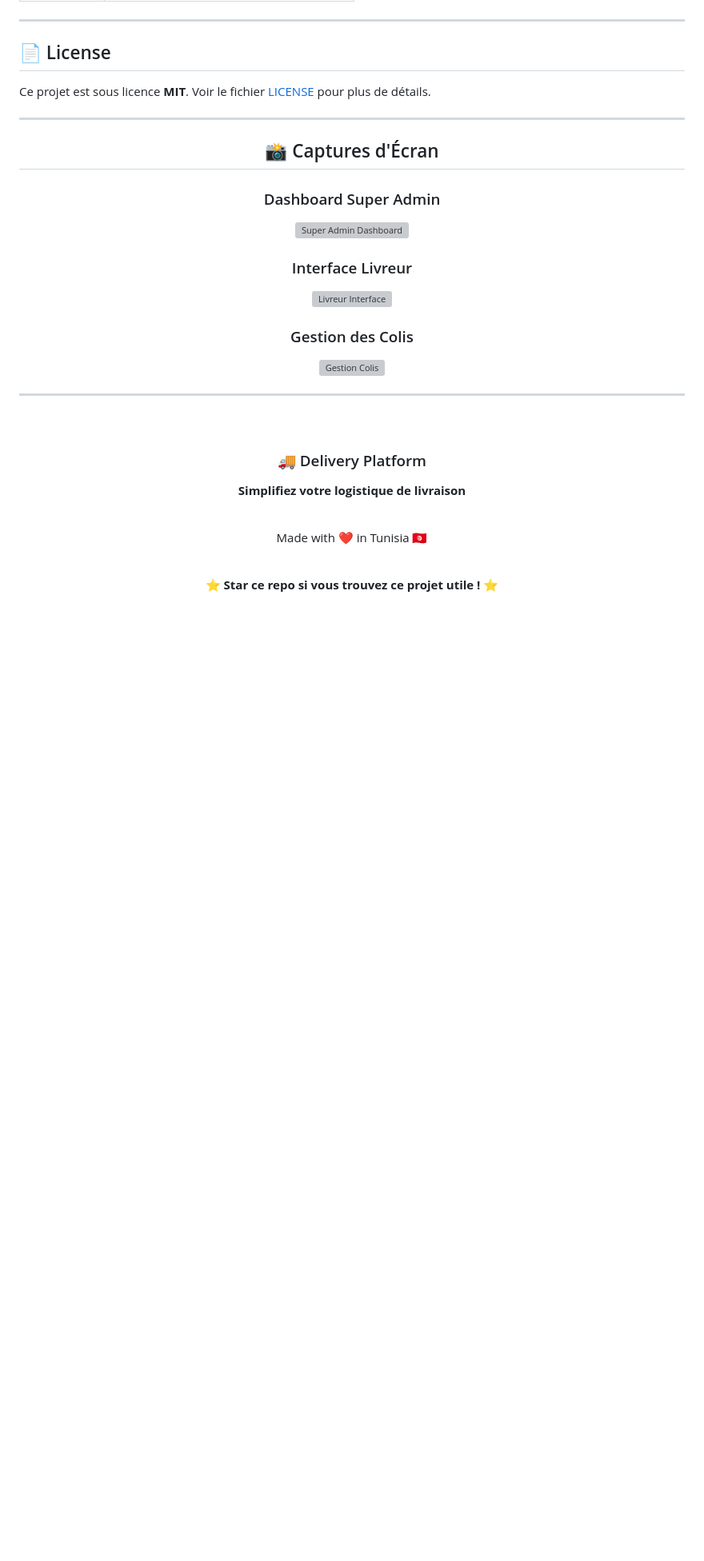
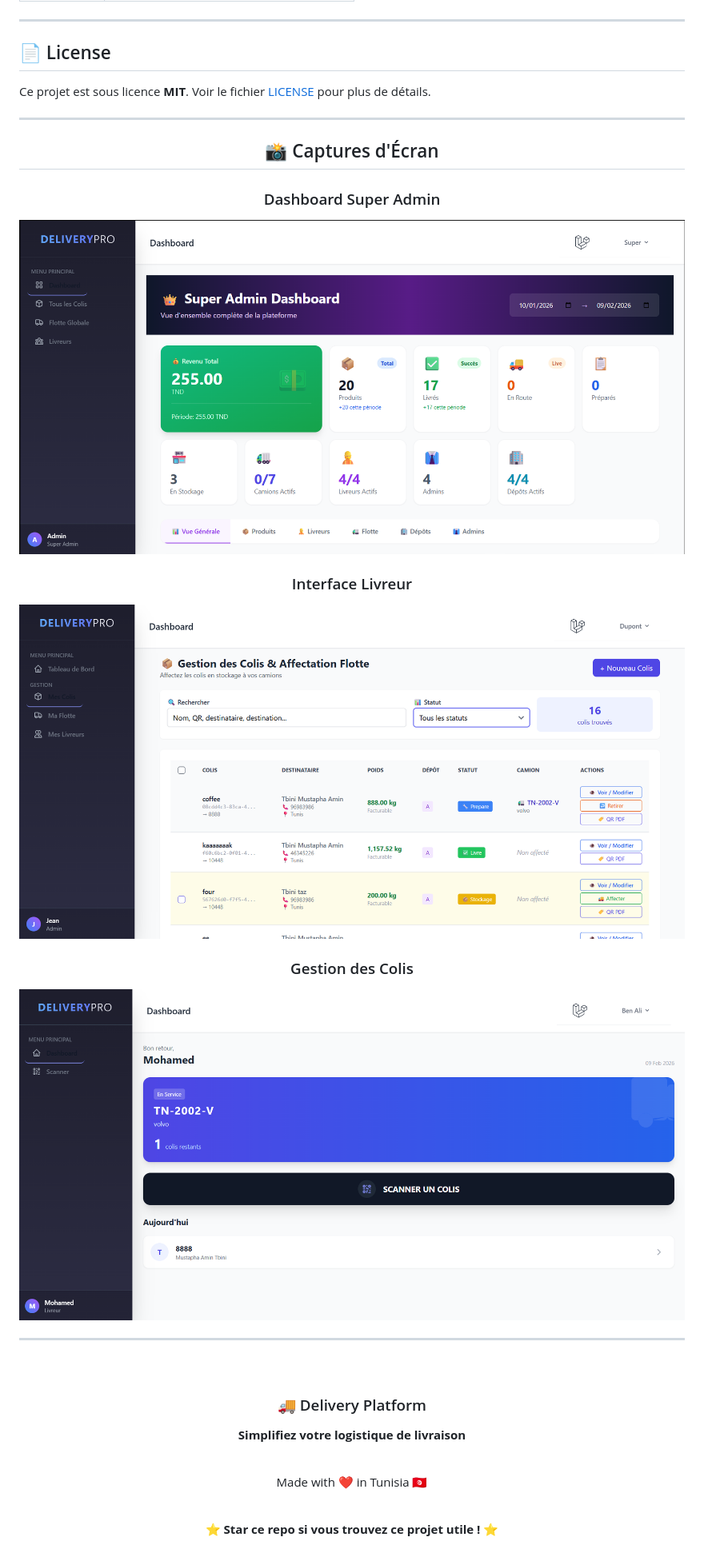
Before and after one commit to Pablo-100/delivery-platform, a Markdown page: README.md, the part around the change. Shown at 80% size. GitHub-like rendering; blank space fills up the shorter version; grey boxes are pictures that could not be loaded.

Commit message:
Update screenshot paths in README.md

```diff
--- a/README.md
+++ b/README.md
@@ -892,13 +892,13 @@ Ce projet est sous licence **MIT**. Voir le fichier [LICENSE](LICENSE) pour plus
 ## 📸 Captures d'Écran
 
 ### Dashboard Super Admin
-![Super Admin Dashboard](screenshots/super-admin-dashboard.png)
+![Super Admin Dashboard](pic/Dashboard%20Super%20Admin.png)
 
 ### Interface Livreur
-![Livreur Interface](screenshots/livreur-interface.png)
+![Livreur Interface](pic/Gestion%20des%20Colis.png)
 
 ### Gestion des Colis
-![Gestion Colis](screenshots/gestion-colis.png)
+![Gestion Colis](pic/Interface%20Livreur.png)
 
 ---
 
```
